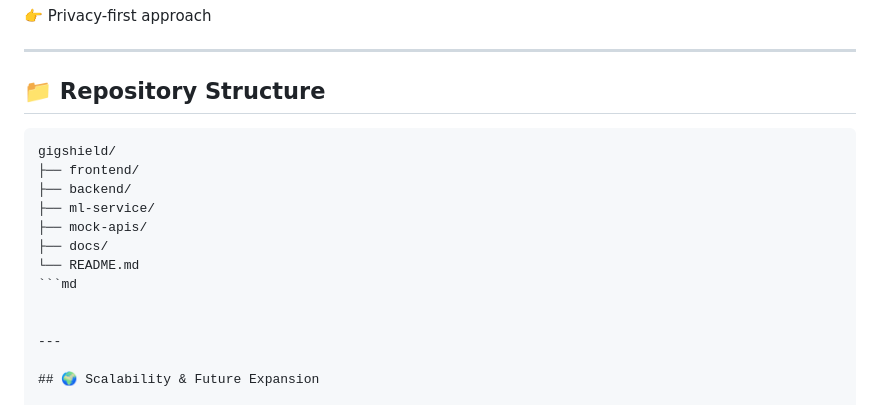
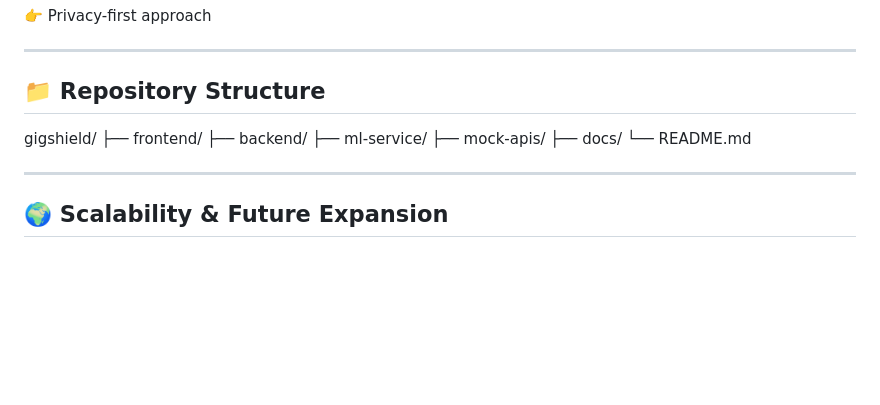
Before and after one commit to SRINITHISS/DeliveryWorker-Insurance, a Markdown page: README.md, the part around the change. Drawn GitHub-style; blank space fills up the shorter version.

````diff
--- a/README.md
+++ b/README.md
@@ -249,7 +249,7 @@ Payout = min(daily_avg_earnings × (hours_affected / work_day_hours), weekly_cov
 
 ## 📁 Repository Structure
 
-```
+
 gigshield/
 ├── frontend/
 ├── backend/
@@ -257,8 +257,6 @@ gigshield/
 ├── mock-apis/
 ├── docs/
 └── README.md
-```md
-
 
 ---
 
````
